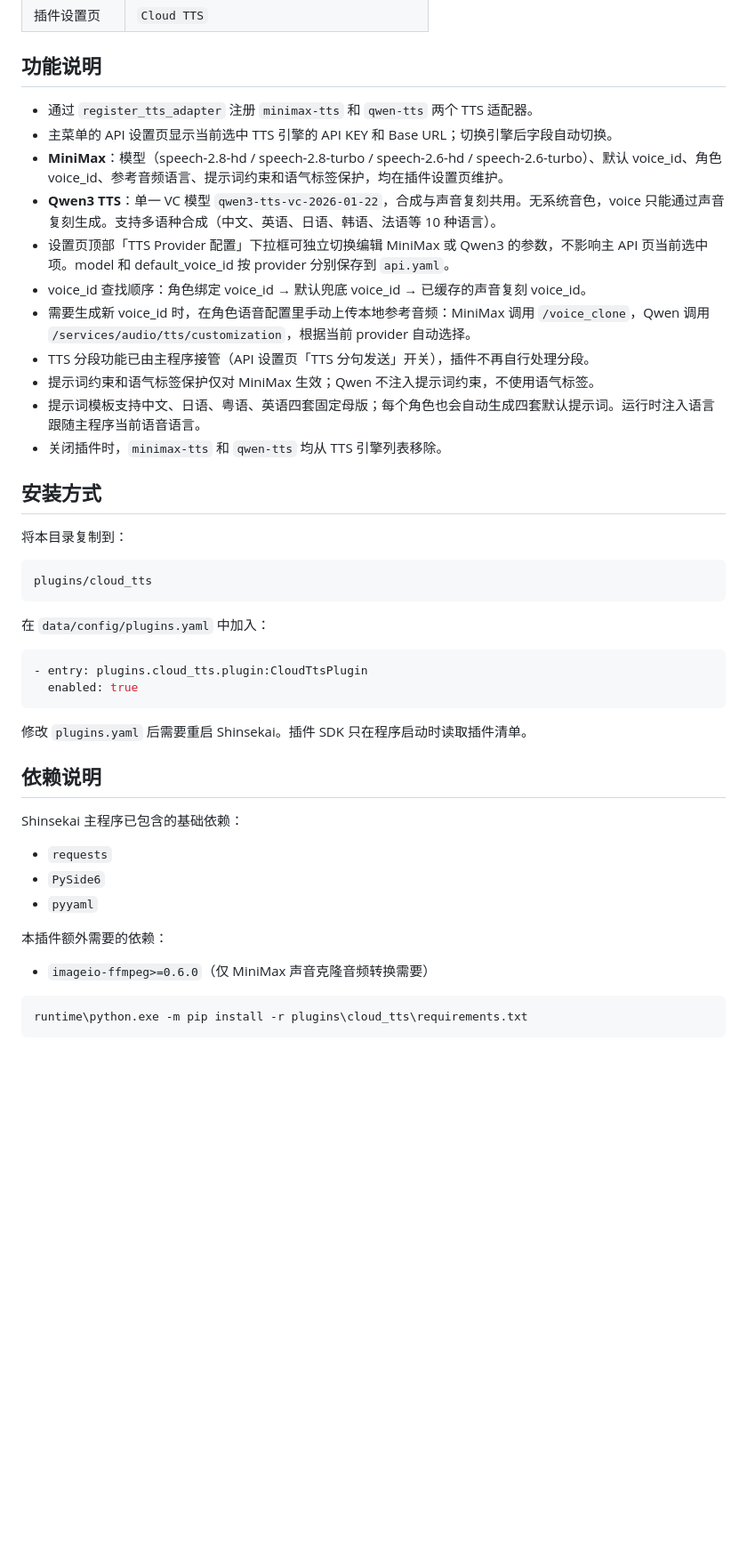
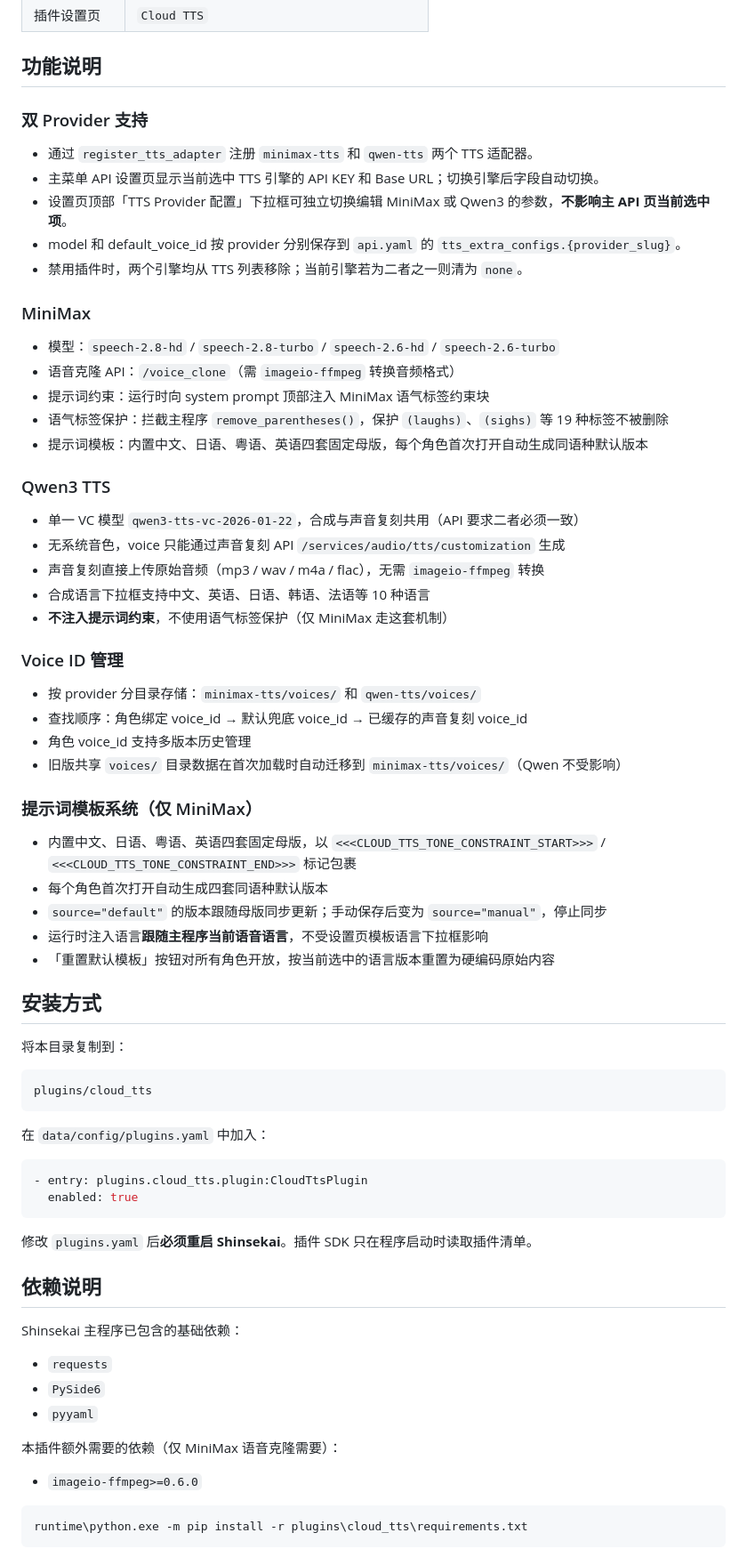
Before and after one commit to End0rph1nww/Shinsekai-Cloud-TTS, a Markdown page: README.md, the part around one of its changes. Shown at 89% size. GitHub-like rendering; blank space fills up the shorter version.

````diff
--- a/README.md
+++ b/README.md
@@ -15,17 +15,44 @@ MiniMax speech-2.x + Qwen3 TTS（DashScope / 百炼）语音合成插件。向 S
 
 ## 功能说明
 
+### 双 Provider 支持
+
 - 通过 `register_tts_adapter` 注册 `minimax-tts` 和 `qwen-tts` 两个 TTS 适配器。
-- 主菜单的 API 设置页显示当前选中 TTS 引擎的 API KEY 和 Base URL；切换引擎后字段自动切换。
-- **MiniMax**：模型（speech-2.8-hd / speech-2.8-turbo / speech-2.6-hd / speech-2.6-turbo）、默认 voice_id、角色 voice_id、参考音频语言、提示词约束和语气标签保护，均在插件设置页维护。
-- **Qwen3 TTS**：单一 VC 模型 `qwen3-tts-vc-2026-01-22`，合成与声音复刻共用。无系统音色，voice 只能通过声音复刻生成。支持多语种合成（中文、英语、日语、韩语、法语等 10 种语言）。
-- 设置页顶部「TTS Provider 配置」下拉框可独立切换编辑 MiniMax 或 Qwen3 的参数，不影响主 API 页当前选中项。model 和 default_voice_id 按 provider 分别保存到 `api.yaml`。
-- voice_id 查找顺序：角色绑定 voice_id → 默认兜底 voice_id → 已缓存的声音复刻 voice_id。
-- 需要生成新 voice_id 时，在角色语音配置里手动上传本地参考音频：MiniMax 调用 `/voice_clone`，Qwen 调用 `/services/audio/tts/customization`，根据当前 provider 自动选择。
-- TTS 分段功能已由主程序接管（API 设置页「TTS 分句发送」开关），插件不再自行处理分段。
-- 提示词约束和语气标签保护仅对 MiniMax 生效；Qwen 不注入提示词约束，不使用语气标签。
-- 提示词模板支持中文、日语、粤语、英语四套固定母版；每个角色也会自动生成四套默认提示词。运行时注入语言跟随主程序当前语音语言。
-- 关闭插件时，`minimax-tts` 和 `qwen-tts` 均从 TTS 引擎列表移除。
+- 主菜单 API 设置页显示当前选中 TTS 引擎的 API KEY 和 Base URL；切换引擎后字段自动切换。
+- 设置页顶部「TTS Provider 配置」下拉框可独立切换编辑 MiniMax 或 Qwen3 的参数，**不影响主 API 页当前选中项**。
+- model 和 default_voice_id 按 provider 分别保存到 `api.yaml` 的 `tts_extra_configs.{provider_slug}`。
+- 禁用插件时，两个引擎均从 TTS 列表移除；当前引擎若为二者之一则清为 `none`。
+
+### MiniMax
+
+- 模型：`speech-2.8-hd` / `speech-2.8-turbo` / `speech-2.6-hd` / `speech-2.6-turbo`
+- 语音克隆 API：`/voice_clone`（需 `imageio-ffmpeg` 转换音频格式）
+- 提示词约束：运行时向 system prompt 顶部注入 MiniMax 语气标签约束块
+- 语气标签保护：拦截主程序 `remove_parentheses()`，保护 `(laughs)`、`(sighs)` 等 19 种标签不被删除
+- 提示词模板：内置中文、日语、粤语、英语四套固定母版，每个角色首次打开自动生成同语种默认版本
+
+### Qwen3 TTS
+
+- 单一 VC 模型 `qwen3-tts-vc-2026-01-22`，合成与声音复刻共用（API 要求二者必须一致）
+- 无系统音色，voice 只能通过声音复刻 API `/services/audio/tts/customization` 生成
+- 声音复刻直接上传原始音频（mp3 / wav / m4a / flac），无需 `imageio-ffmpeg` 转换
+- 合成语言下拉框支持中文、英语、日语、韩语、法语等 10 种语言
+- **不注入提示词约束**，不使用语气标签保护（仅 MiniMax 走这套机制）
+
+### Voice ID 管理
+
+- 按 provider 分目录存储：`minimax-tts/voices/` 和 `qwen-tts/voices/`
+- 查找顺序：角色绑定 voice_id → 默认兜底 voice_id → 已缓存的声音复刻 voice_id
+- 角色 voice_id 支持多版本历史管理
+- 旧版共享 `voices/` 目录数据在首次加载时自动迁移到 `minimax-tts/voices/`（Qwen 不受影响）
+
+### 提示词模板系统（仅 MiniMax）
+
+- 内置中文、日语、粤语、英语四套固定母版，以 `<<<CLOUD_TTS_TONE_CONSTRAINT_START>>>` / `<<<CLOUD_TTS_TONE_CONSTRAINT_END>>>` 标记包裹
+- 每个角色首次打开自动生成四套同语种默认版本
+- `source="default"` 的版本跟随母版同步更新；手动保存后变为 `source="manual"`，停止同步
+- 运行时注入语言**跟随主程序当前语音语言**，不受设置页模板语言下拉框影响
+- 「重置默认模板」按钮对所有角色开放，按当前选中的语言版本重置为硬编码原始内容
 
 ## 安装方式
 
@@ -42,7 +69,7 @@ plugins/cloud_tts
   enabled: true
 ```
 
-修改 `plugins.yaml` 后需要重启 Shinsekai。插件 SDK 只在程序启动时读取插件清单。
+修改 `plugins.yaml` 后**必须重启 Shinsekai**。插件 SDK 只在程序启动时读取插件清单。
 
 ## 依赖说明
 
@@ -52,9 +79,9 @@ Shinsekai 主程序已包含的基础依赖：
 - `PySide6`
 - `pyyaml`
 
-本插件额外需要的依赖：
+本插件额外需要的依赖（仅 MiniMax 语音克隆需要）：
 
-- `imageio-ffmpeg>=0.6.0`（仅 MiniMax 声音克隆音频转换需要）
+- `imageio-ffmpeg>=0.6.0`
 
 ```bat
 runtime\python.exe -m pip install -r plugins\cloud_tts\requirements.txt
````
Also changed, not shown: other parts of README.md (+100 -19 lines).
